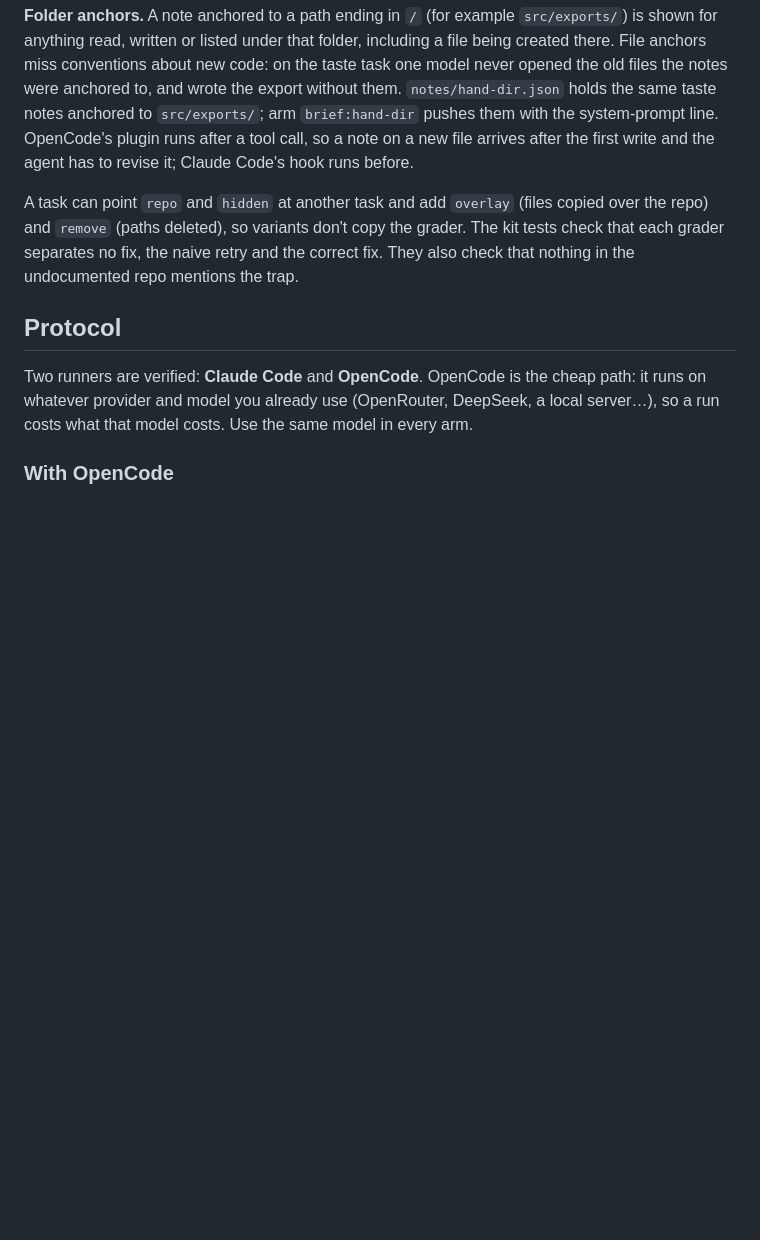
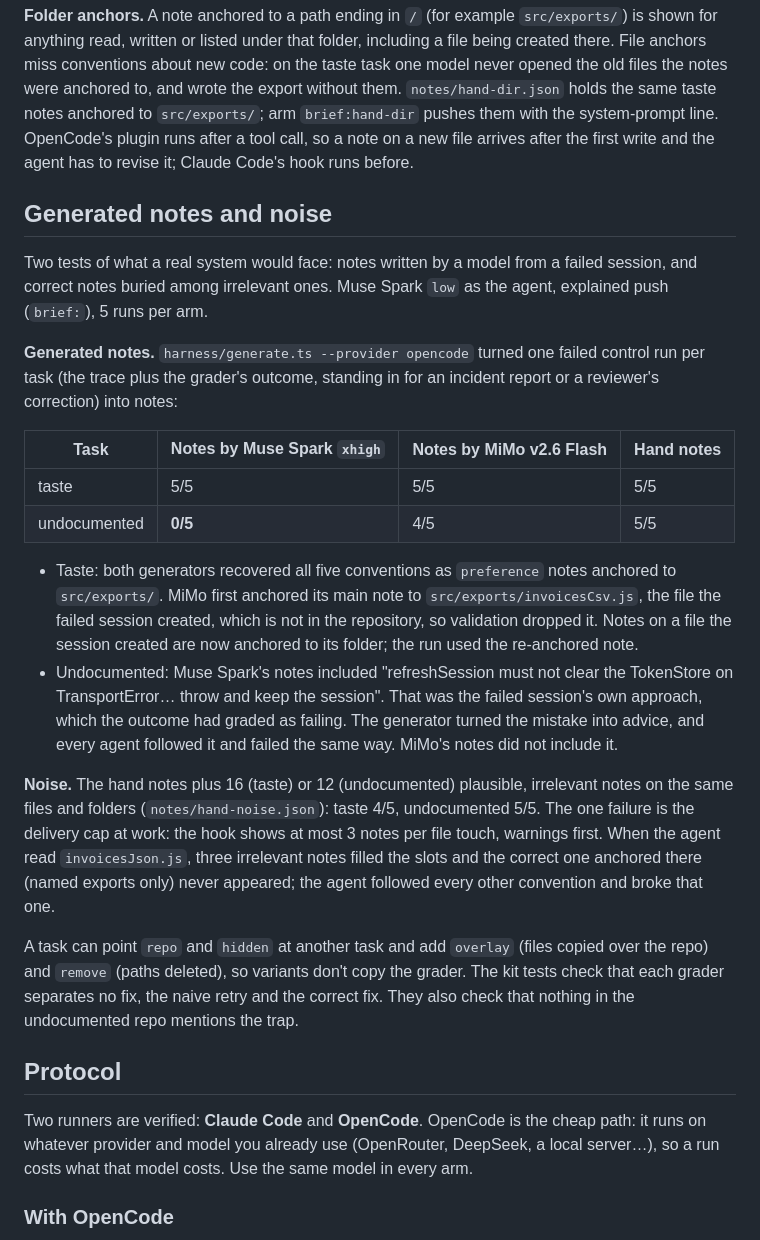
Before and after one commit to 20023136kelyan/agent-context-gateway, a Markdown page: experiments/upper-bound/README.md, the part around the change. GitHub-like rendering; blank space fills up the shorter version.

Commit message:
Record the generated-notes and noise tests
Generated notes matched hand notes on the taste task with either model; on the
undocumented task one generator turned the failed session's approach into advice
(0/5). Noise displaced a correct note through the per-touch cap (4/5).

Co-Authored-By: Claude Opus 5.5 <noreply@anthropic.com>
Claude-Session: https://claude.ai/code/session_01CV3w3pbzwj98nruXrLeJSH

```diff
--- a/experiments/upper-bound/README.md
+++ b/experiments/upper-bound/README.md
@@ -247,6 +247,40 @@ the system-prompt line. OpenCode's plugin runs after a tool call, so a note on a
 new file arrives after the first write and the agent has to revise it; Claude
 Code's hook runs before.
 
+## Generated notes and noise
+
+Two tests of what a real system would face: notes written by a model from a
+failed session, and correct notes buried among irrelevant ones. Muse Spark `low`
+as the agent, explained push (`brief:`), 5 runs per arm.
+
+**Generated notes.** `harness/generate.ts --provider opencode` turned one failed
+control run per task (the trace plus the grader's outcome, standing in for an
+incident report or a reviewer's correction) into notes:
+
+| Task | Notes by Muse Spark `xhigh` | Notes by MiMo v2.6 Flash | Hand notes |
+|---|---|---|---|
+| taste | 5/5 | 5/5 | 5/5 |
+| undocumented | **0/5** | 4/5 | 5/5 |
+
+- Taste: both generators recovered all five conventions as `preference` notes
+  anchored to `src/exports/`. MiMo first anchored its main note to
+  `src/exports/invoicesCsv.js`, the file the failed session created, which is not
+  in the repository, so validation dropped it. Notes on a file the session
+  created are now anchored to its folder; the run used the re-anchored note.
+- Undocumented: Muse Spark's notes included "refreshSession must not clear the
+  TokenStore on TransportError… throw and keep the session". That was the failed
+  session's own approach, which the outcome had graded as failing. The generator
+  turned the mistake into advice, and every agent followed it and failed the
+  same way. MiMo's notes did not include it.
+
+**Noise.** The hand notes plus 16 (taste) or 12 (undocumented) plausible,
+irrelevant notes on the same files and folders (`notes/hand-noise.json`):
+taste 4/5, undocumented 5/5. The one failure is the delivery cap at work: the hook
+shows at most 3 notes per file touch, warnings first. When the agent read
+`invoicesJson.js`, three irrelevant notes filled the slots and the correct one
+anchored there (named exports only) never appeared; the agent followed every
+other convention and broke that one.
+
 A task can point `repo` and `hidden` at another task and add `overlay` (files
 copied over the repo) and `remove` (paths deleted), so variants don't copy the
 grader. The kit tests check that each grader separates no fix, the naive retry
```
Also changed, not shown: docs/architecture.md (+18 -0 lines).
